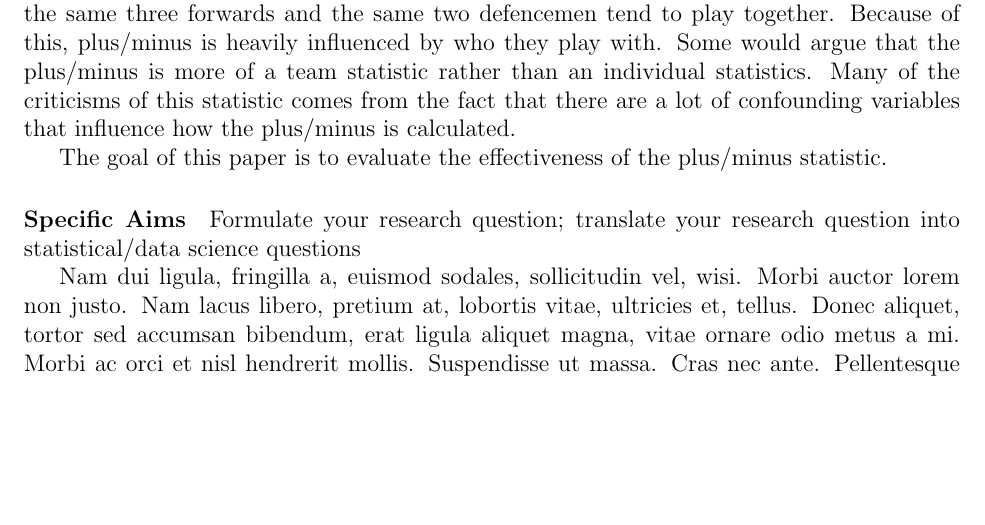
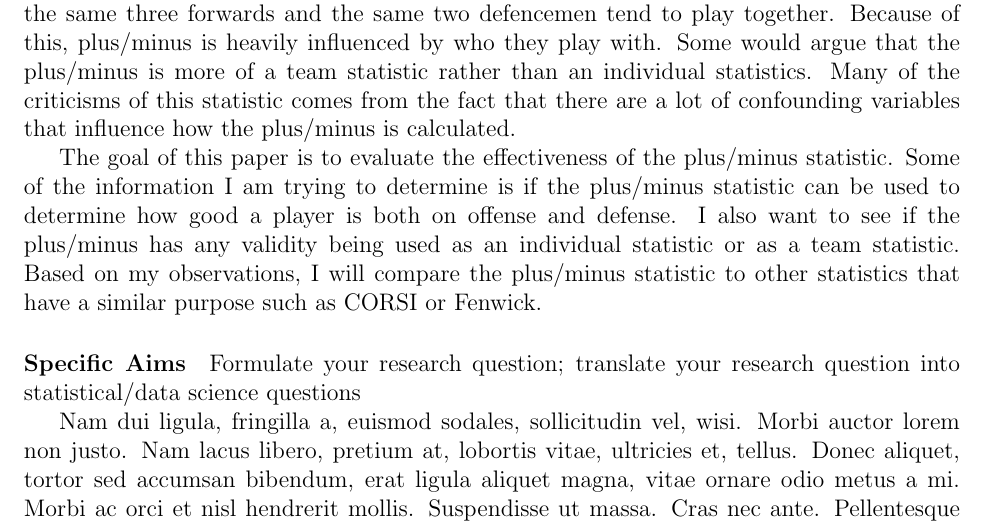
Before and after one commit to sw24f/final-paper-melpd, a LaTeX document (proposal/project_proposal.tex): part of page 1 of 2, cut so that both start at the same text, the shorter picture padded with empty space. Compiled offline with pdfLaTeX.

Commit message:
added the goals of my paper

```diff
--- a/proposal/project_proposal.tex
+++ b/proposal/project_proposal.tex
@@ -30,13 +30,17 @@ In hockey, a very common statistic that is reported is the plus/minus statistic.
 by taking all the even strength goals that were scored by their team was on the ice and subtracting it by
 the total number of goals that were scored by the other team. The idea behind the number is that it will
 show if a player has an overall positive or negative contribution when they are playing. However, the plus/minus
-has a lot of drawbacks. For example, in ice hockey, players tend to play on "lines", meaning the same three forwards
-and the same two defencemen tend to play together. Because of this, plus/minus is heavily influenced by who they
-play with. Some would argue that the plus/minus is more of a team statistic rather than an individual statistics.
-Many of the criticisms of this statistic comes from the fact that there are a lot of confounding variables
-that influence how the plus/minus is calculated.
+has a lot of drawbacks. For example, in ice hockey, players tend to play on "lines", meaning the same three
+forwards and the same two defencemen tend to play together. Because of this, plus/minus is heavily influenced
+by who they play with. Some would argue that the plus/minus is more of a team statistic rather than an individual
+statistics. Many of the criticisms of this statistic comes from the fact that there are a lot of confounding
+variables that influence how the plus/minus is calculated.
 
-The goal of this paper is to evaluate the effectiveness of the plus/minus statistic.
+The goal of this paper is to evaluate the effectiveness of the plus/minus statistic. Some of the information
+I am trying to determine is if the plus/minus statistic can be used to determine how good a player is both on
+offense and defense. I also want to see if the plus/minus has any validity being used as an individual
+statistic or as a team statistic. Based on my observations, I will compare the plus/minus statistic to other
+statistics that have a similar purpose such as CORSI or Fenwick.
 
 \paragraph{Specific Aims}
 Formulate your research question;
```
